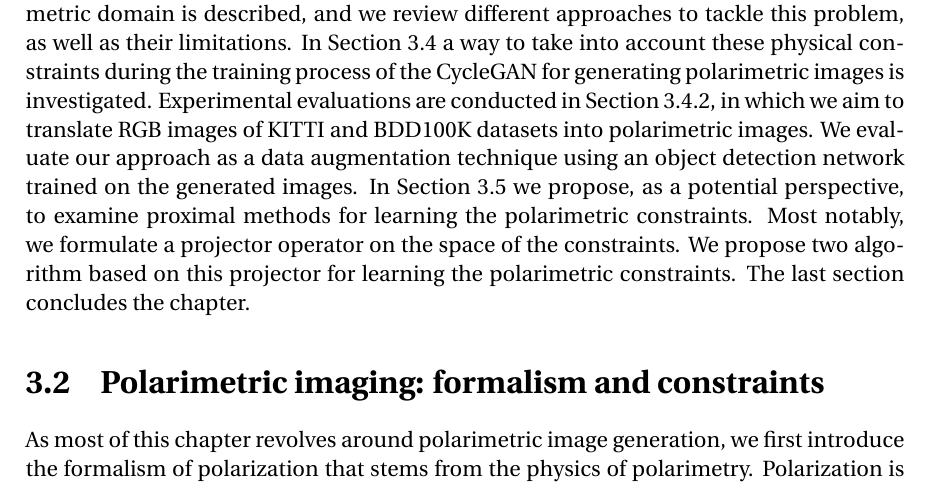
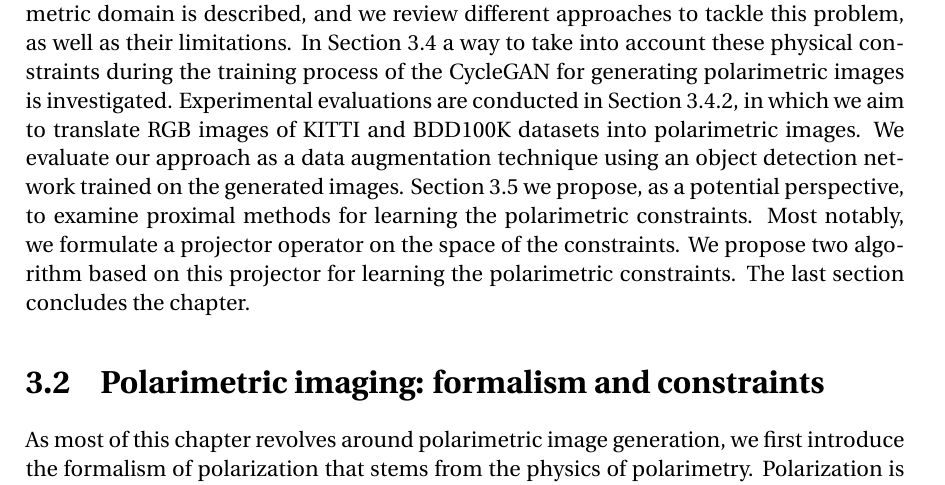
Before and after one commit to cyprienruffino/phd_thesis, a LaTeX thesis (manuscrit.tex, which reads chapters/chapter3.tex): part of page 88 of 133, cut so that both start at the same text. Compiled offline with pdfLaTeX.

Commit message:
txs auto checkin

```diff
--- a/chapters/chapter3.tex
+++ b/chapters/chapter3.tex
@@ -45,7 +45,7 @@ To summarize, the contributions of this chapter are:
 	\item when plugged into the training procedure of an object detector for pretraining, the generated images help improving the detection performances.
 \end{itemize}
 
-The remainder of the chapter is organized as follows:  the polarization formalism and the physical constraints it involves are first presented in Section \ref{sec3:physical_prop}. Then, in Section \ref{sec3:related_works}, the formulation of the image-to-image translation from \ac{RGB} images to the polarimetric domain is described, and we review different approaches to tackle this problem, as well as their limitations. In Section \ref{sec3:solutions} a way to take into account these physical constraints during the training process of the CycleGAN for generating polarimetric images is investigated. Experimental evaluations are conducted in Section \ref{sec3:experiments}, in which we aim to translate RGB images of KITTI and BDD100K datasets into polarimetric images. We evaluate our approach as a data augmentation technique using an object detection network trained on the generated images. In Section \ref{sec:projector} we propose, as a potential perspective, to examine proximal methods for learning the polarimetric constraints. Most notably, we formulate a projector operator on the space of the constraints. We propose two algorithm based on this projector for learning the polarimetric constraints. The last section concludes the chapter.
+The remainder of the chapter is organized as follows:  the polarization formalism and the physical constraints it involves are first presented in Section \ref{sec3:physical_prop}. Then, in Section \ref{sec3:related_works}, the formulation of the image-to-image translation from \ac{RGB} images to the polarimetric domain is described, and we review different approaches to tackle this problem, as well as their limitations. In Section \ref{sec3:solutions} a way to take into account these physical constraints during the training process of the CycleGAN for generating polarimetric images is investigated. Experimental evaluations are conducted in Section \ref{sec3:experiments}, in which we aim to translate RGB images of KITTI and BDD100K datasets into polarimetric images. We evaluate our approach as a data augmentation technique using an object detection network trained on the generated images. Section \ref{sec:projector} we propose, as a potential perspective, to examine proximal methods for learning the polarimetric constraints. Most notably, we formulate a projector operator on the space of the constraints. We propose two algorithm based on this projector for learning the polarimetric constraints. The last section concludes the chapter.
 
 
 \section{Polarimetric imaging: formalism and constraints}
```
